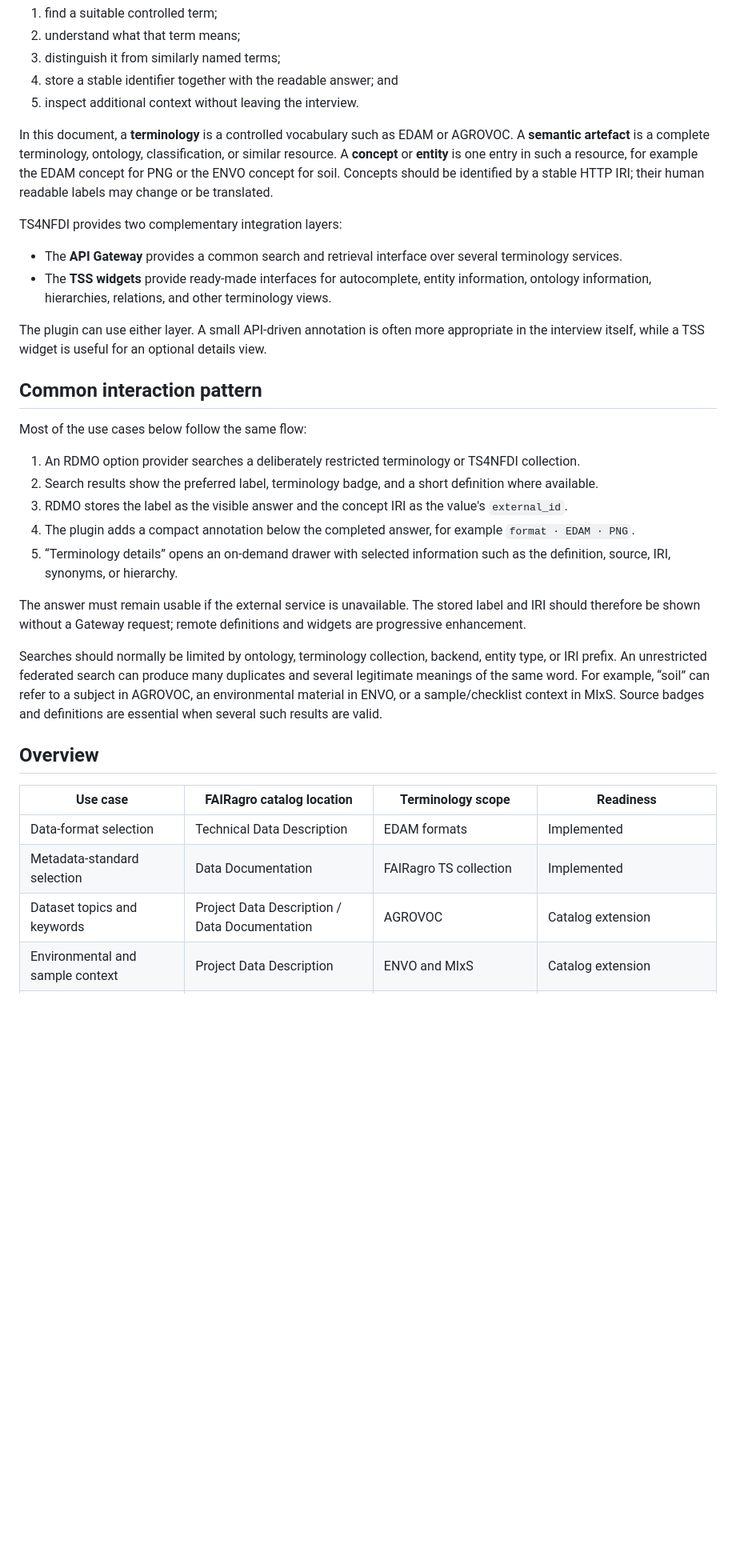
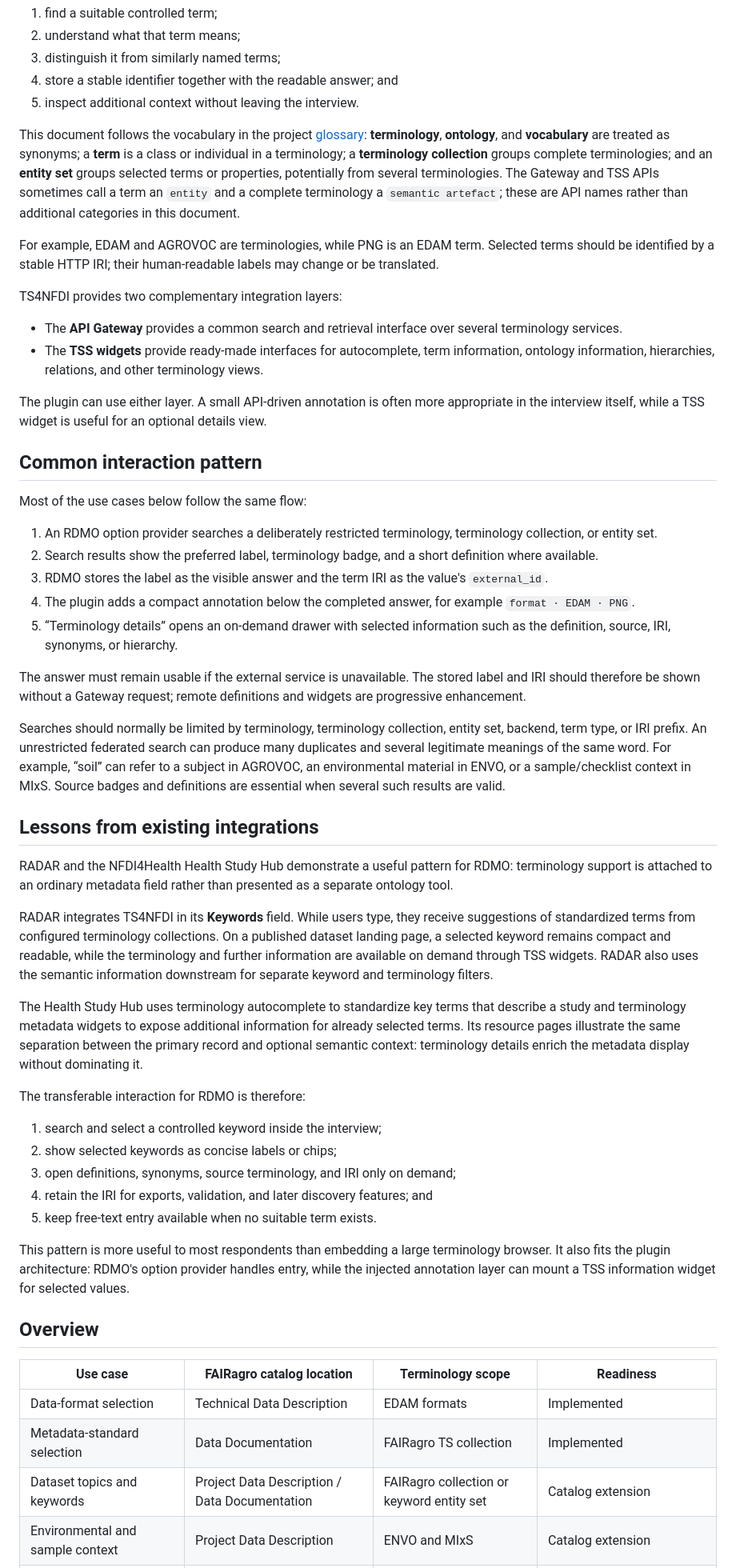
Before and after one commit to rdmorganiser/rdmo-plugins-ts4nfdi, a Markdown page: docs/use-cases.md, the part around one of its changes. Shown at 80% size. GitHub-like rendering; blank space fills up the shorter version.

```diff
--- a/rdmo_ts4nfdi/docs/use-cases.md
+++ b/docs/use-cases.md
@@ -16,18 +16,24 @@ terminology integration should help a respondent:
 4. store a stable identifier together with the readable answer; and
 5. inspect additional context without leaving the interview.
 
-In this document, a **terminology** is a controlled vocabulary such as EDAM or
-AGROVOC. A **semantic artefact** is a complete terminology, ontology,
-classification, or similar resource. A **concept** or **entity** is one entry
-in such a resource, for example the EDAM concept for PNG or the ENVO concept
-for soil. Concepts should be identified by a stable HTTP IRI; their human
-readable labels may change or be translated.
+This document follows the vocabulary in the project
+[glossary](glossary.md): **terminology**, **ontology**, and **vocabulary** are
+treated as synonyms; a **term** is a class or individual in a terminology; a
+**terminology collection** groups complete terminologies; and an **entity
+set** groups selected terms or properties, potentially from several
+terminologies. The Gateway and TSS APIs sometimes call a term an `entity` and
+a complete terminology a `semantic artefact`; these are API names rather than
+additional categories in this document.
+
+For example, EDAM and AGROVOC are terminologies, while PNG is an EDAM term.
+Selected terms should be identified by a stable HTTP IRI; their
+human-readable labels may change or be translated.
 
 TS4NFDI provides two complementary integration layers:
 
 - The **API Gateway** provides a common search and retrieval interface over
   several terminology services.
-- The **TSS widgets** provide ready-made interfaces for autocomplete, entity
+- The **TSS widgets** provide ready-made interfaces for autocomplete, term
   information, ontology information, hierarchies, relations, and other
   terminology views.
 
@@ -39,11 +45,11 @@ optional details view.
 
 Most of the use cases below follow the same flow:
 
-1. An RDMO option provider searches a deliberately restricted terminology or
-   TS4NFDI collection.
+1. An RDMO option provider searches a deliberately restricted terminology,
+   terminology collection, or entity set.
 2. Search results show the preferred label, terminology badge, and a short
    definition where available.
-3. RDMO stores the label as the visible answer and the concept IRI as the
+3. RDMO stores the label as the visible answer and the term IRI as the
    value's `external_id`.
 4. The plugin adds a compact annotation below the completed answer, for
    example `format · EDAM · PNG`.
@@ -54,12 +60,44 @@ The answer must remain usable if the external service is unavailable. The
 stored label and IRI should therefore be shown without a Gateway request;
 remote definitions and widgets are progressive enhancement.
 
-Searches should normally be limited by ontology, terminology collection,
-backend, entity type, or IRI prefix. An unrestricted federated search can
-produce many duplicates and several legitimate meanings of the same word. For
-example, “soil” can refer to a subject in AGROVOC, an environmental material
-in ENVO, or a sample/checklist context in MIxS. Source badges and definitions
-are essential when several such results are valid.
+Searches should normally be limited by terminology, terminology collection,
+entity set, backend, term type, or IRI prefix. An unrestricted federated
+search can produce many duplicates and several legitimate meanings of the
+same word. For example, “soil” can refer to a subject in AGROVOC, an
+environmental material in ENVO, or a sample/checklist context in MIxS. Source
+badges and definitions are essential when several such results are valid.
+
+## Lessons from existing integrations
+
+RADAR and the NFDI4Health Health Study Hub demonstrate a useful pattern for
+RDMO: terminology support is attached to an ordinary metadata field rather
+than presented as a separate ontology tool.
+
+RADAR integrates TS4NFDI in its **Keywords** field. While users type, they
+receive suggestions of standardized terms from configured terminology
+collections. On a published dataset landing page, a selected keyword remains
+compact and readable, while the terminology and further information are
+available on demand through TSS widgets. RADAR also uses the semantic
+information downstream for separate keyword and terminology filters.
+
+The Health Study Hub uses terminology autocomplete to standardize key terms
+that describe a study and terminology metadata widgets to expose additional
+information for already selected terms. Its resource pages illustrate the
+same separation between the primary record and optional semantic context:
+terminology details enrich the metadata display without dominating it.
+
+The transferable interaction for RDMO is therefore:
+
+1. search and select a controlled keyword inside the interview;
+2. show selected keywords as concise labels or chips;
+3. open definitions, synonyms, source terminology, and IRI only on demand;
+4. retain the IRI for exports, validation, and later discovery features; and
+5. keep free-text entry available when no suitable term exists.
+
+This pattern is more useful to most respondents than embedding a large
+terminology browser. It also fits the plugin architecture: RDMO's option
+provider handles entry, while the injected annotation layer can mount a TSS
+information widget for selected values.
 
 ## Overview
 
@@ -67,7 +105,7 @@ are essential when several such results are valid.
 | --- | --- | --- | --- |
 | Data-format selection | Technical Data Description | EDAM formats | Implemented |
 | Metadata-standard selection | Data Documentation | FAIRagro TS collection | Implemented |
-| Dataset topics and keywords | Project Data Description / Data Documentation | AGROVOC | Catalog extension |
+| Dataset topics and keywords | Project Data Description / Data Documentation | FAIRagro collection or keyword entity set | Catalog extension |
 | Environmental and sample context | Project Data Description | ENVO and MIxS | Catalog extension |
 | Plant traits and observed variables | Project Data Description | Plant Trait Ontology | Catalog extension |
 | Experiment and data-creation methods | Project Data Description | PPEO and AGROVOC | Provider/catalog extension |
```
Also changed, not shown: other parts of docs/use-cases.md (+82 -35 lines), docs/glossary.md (renamed from rdmo_ts4nfdi/docs/glossary.md).
